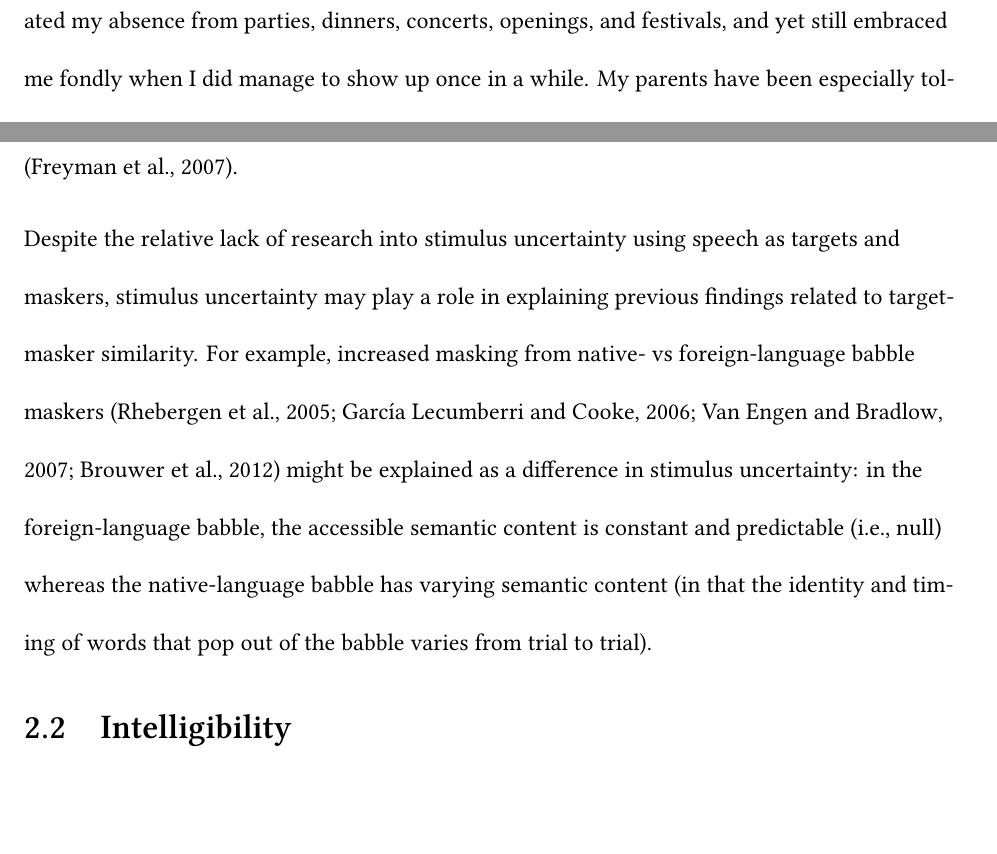
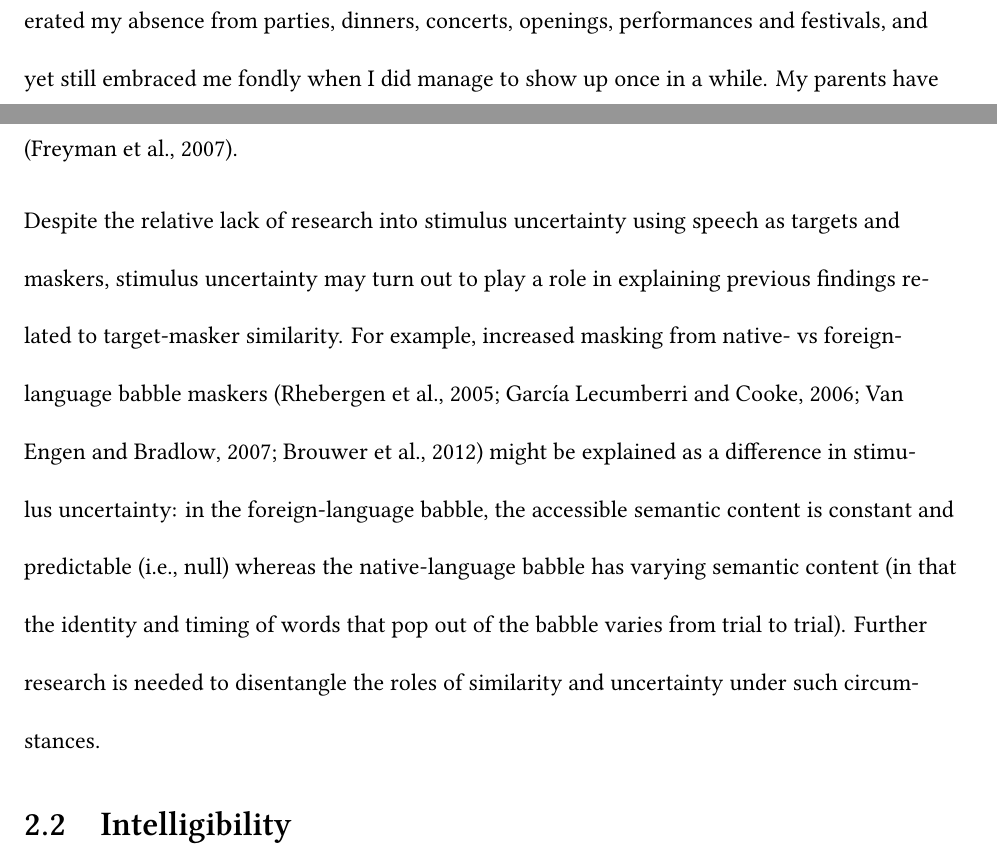
Before and after one commit to drammock/dissertation, a LaTeX thesis (document/dissertation.tex, which reads document/00_frontmatter.tex, document/02_background.tex): two parts of pages 8 and 18 of 35, joined at a grey line, cut so that both start at the same text. Compiled offline with XeLaTeX; a missing font is replaced by an installed copy or a similar font; a missing bibliography style is replaced by a similar one.

```diff
--- a/document/00_frontmatter.tex
+++ b/document/00_frontmatter.tex
@@ -56,7 +56,7 @@
 
 My colleagues in the UW Linguistics Department have been fine companions, and I have profited from many stimulating discussions over the years.  Special thanks go to Bill McNeill, Julia Miller, Michael Goodman, Valerie Freeman, Lisa Tittle, Sarala Puthuval, Josh Crowgey, and most especially Darren Tanner and Steve Moran.  Most of my conversations with these folks had little to do with my dissertation research, but rather were a source of enrichment and distraction when it was sorely needed.  To the extent that I seem like a well-rounded scholar, it is often because of the little facets of knowledge that I gleaned from each of them.  Gus McGrath gets special mention here as well, for having so quickly transitioned from student to trainee to collaborator, and for doing so much of the dirty work that arises when creating spoken corpora.
 
-I must also acknowledge my dear friends outside of academia, who for several years have tolerated my absence from parties, dinners, concerts, openings, and festivals, and yet still embraced me fondly when I did manage to show up once in a while.  My parents have been especially tolerant in this regard, and deserve thanks for so much more than I can describe here.
+I must also acknowledge my dear friends outside of academia, who for several years have tolerated my absence from parties, dinners, concerts, openings, performances and festivals, and yet still embraced me fondly when I did manage to show up once in a while.  My parents have been especially tolerant in this regard, and deserve thanks for so much more than I can describe here.
 
 Along my winding path through education, I have had a number of gifted teachers who quietly inspired me to remain curious and to someday be as good a teacher as they were.  I have always wanted to acknowledge them publicly; this seems as good a place as any.  Thanks to (in chronological order): Sherry Brown (chemistry, grade 10), David Adams (calculus), Dennis Lamb (Greek and Roman literature), Bill Moody (cellular neurobiology), Larry BonJour (epistemology), Bill Talbott (ethics and social philosophy), David Knechteges (Chinese literature), Bi Nyan-Ping (Chinese language), Zev Handel (Chinese historical linguistics), and Chris Stecker (psychoacoustics).
 \newpage
--- a/document/02_background.tex
+++ b/document/02_background.tex
@@ -40,9 +40,11 @@
 \subsection{Stimulus uncertainty\label{sec:uncertainty}}
 Another apparent source of informational masking is the trial-to-trial regularity of the target and masker stimuli.  Experiments with pure-tone targets and pure-tone complexes as maskers have shown significant masking that is relieved when masker is held constant for the two intervals of each trial, even when the masker still varies spectrotemporally between trials \citep{NeffGreen1987, NeffCallahan1988}.  Similar results have been shown for masker spatial location \citep{FanEtAl2008} and temporal location \citep{BoninoLeibold2008}.  Such results suggest that some notion of listener uncertainty (or conversely, stimulus predictability) is important to a full account of informational masking.  Additionally, stimulus uncertainty has been shown to interact with target-masker similarity, such that masking under conditions of stimulus uncertainty is stronger when target and masker are more similar \citep{DurlachEtAl2003b}.
 
-Experiments exploring stimulus uncertainty using speech maskers are less common, presumably due to the difficulty of controlling and quantifying the spectrotemporal similarity of speech maskers (as can be done fairly readily with tone complexes).  However, three studies using speech targets and maskers bear mentioning here.  First, it has been shown that holding the semantic content of the masker stream fixed leads to a release from masking, suggesting that masking due to listener uncertainty can arise from (semantic) variation in the masker \citep{BrungartSimpson2004}.  A second study showed that uncertainty about the spatial location of the target speech (in the presence of two competing, spatially distinct speech streams) resulted in dramatically lower target perception success than cases where the location of the target speech was known \citep{KiddEtAl2005a}.  A third study examined the effect of listener uncertainty due to variations in SNR, talker identity in the masking stream, and constancy of masking stimulus tokens.  Surprisingly, none of these factors resulted in a significant release from masking \citep{FreymanEtAl2007}.  % also look at Ericson Et al 2004, and maybe Arbogast & Kidd 2002
+Experiments exploring stimulus uncertainty using speech maskers are less common, presumably due to the difficulty of controlling and quantifying the spectrotemporal similarity of speech maskers (as can be done fairly readily with tone complexes).  However, three studies using speech targets and maskers bear mentioning here.  First, it has been shown that holding the semantic content of the masker stream fixed leads to a release from masking, suggesting that masking due to listener uncertainty can arise from (semantic) variation in the masker \citep{BrungartSimpson2004}.  A second study showed that uncertainty about the spatial location of the target speech (in the presence of two competing, spatially distinct speech streams) resulted in dramatically lower target perception success than cases where the location of the target speech was known \citep{KiddEtAl2005a}.  A third study examined the effect of listener uncertainty due to variations in SNR, talker identity in the masking stream, and constancy of masking stimulus tokens.  Surprisingly, none of these factors resulted in a significant release from masking \citep{FreymanEtAl2007}.  % TODO: also look at Ericson Et al 2004, and maybe Arbogast & Kidd 2002
 
-Despite the relative lack of research into stimulus uncertainty using speech as targets and maskers, stimulus uncertainty may play a role in explaining previous findings related to target-masker similarity.  For example, increased masking from native- vs foreign-language babble maskers \citep{RhebergenEtAl2005,GarciaLecumberriCooke2006,VanEngenBradlow2007,BrouwerEtAl2012} might be explained as a difference in stimulus uncertainty: in the foreign-language babble, the accessible semantic content is constant and predictable (i.e., null) whereas the native-language babble has varying semantic content (in that the identity and timing of words that pop out of the babble varies from trial to trial).  %Similarly, the weaker masking due to semantically anomalous native-language babble \citep{BrouwerEtAl2012} could be construed as a stimulus uncertainty problem,
+Despite the relative lack of research into stimulus uncertainty using speech as targets and maskers, stimulus uncertainty may turn out to play a role in explaining previous findings related to target-masker similarity.  For example, increased masking from native- vs foreign-language babble maskers \citep{RhebergenEtAl2005, GarciaLecumberriCooke2006, VanEngenBradlow2007, BrouwerEtAl2012} might be explained as a difference in stimulus uncertainty: in the foreign-language babble, the accessible semantic content is constant and predictable (i.e., null) whereas the native-language babble has varying semantic content (in that the identity and timing of words that pop out of the babble varies from trial to trial).  Further research is needed to disentangle the roles of similarity and uncertainty under such circumstances.  %Similarly, the weaker masking due to semantically anomalous native-language babble \citep{BrouwerEtAl2012} could be construed as a stimulus uncertainty problem,
+
+% TODO: conclusion/transition?
 
 \section{Intelligibility}
 
```
Also changed, not shown: 2 other files.
